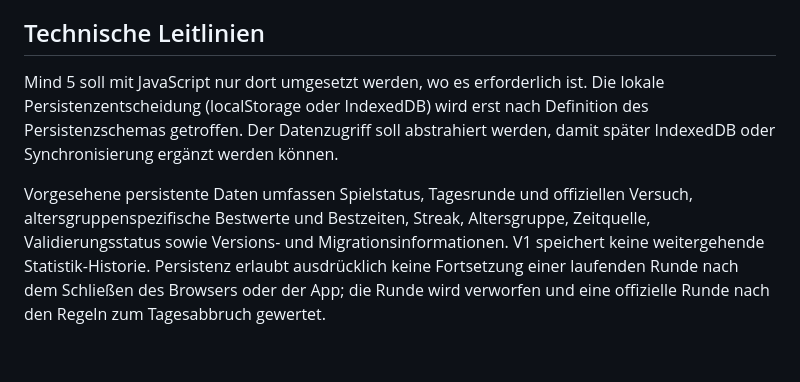
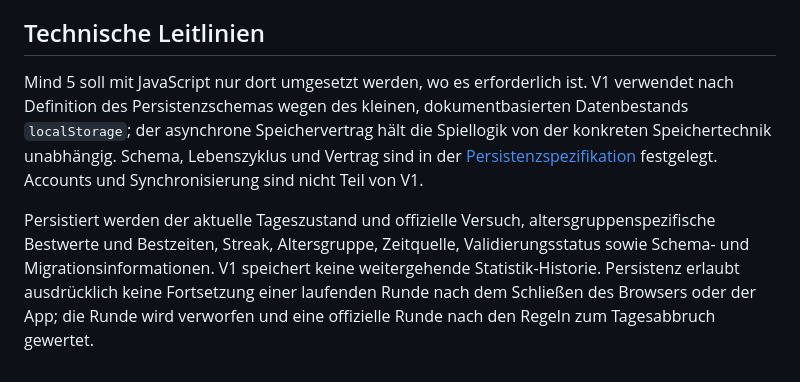
Before and after one commit to clavicarius/mind-5, a Markdown page: docs/PROJECT_OVERVIEW.md, the part around the change. Drawn GitHub-style.

Commit message:
Document V1 persistence schema and storage contract
Co-authored-by: clavicarius <36035933+clavicarius@users.noreply.github.com>

```diff
--- a/docs/PROJECT_OVERVIEW.md
+++ b/docs/PROJECT_OVERVIEW.md
@@ -72,6 +72,6 @@ Die verbindlichen Regeln zu Content-Herkunft, Freigabe, Prüfung, Mindestbestand
 
 ## Technische Leitlinien
 
-Mind 5 soll mit JavaScript nur dort umgesetzt werden, wo es erforderlich ist. Die lokale Persistenzentscheidung (localStorage oder IndexedDB) wird erst nach Definition des Persistenzschemas getroffen. Der Datenzugriff soll abstrahiert werden, damit später IndexedDB oder Synchronisierung ergänzt werden können.
+Mind 5 soll mit JavaScript nur dort umgesetzt werden, wo es erforderlich ist. V1 verwendet nach Definition des Persistenzschemas wegen des kleinen, dokumentbasierten Datenbestands `localStorage`; der asynchrone Speichervertrag hält die Spiellogik von der konkreten Speichertechnik unabhängig. Schema, Lebenszyklus und Vertrag sind in der [Persistenzspezifikation](./PERSISTENCE.md) festgelegt. Accounts und Synchronisierung sind nicht Teil von V1.
 
-Vorgesehene persistente Daten umfassen Spielstatus, Tagesrunde und offiziellen Versuch, altersgruppenspezifische Bestwerte und Bestzeiten, Streak, Altersgruppe, Zeitquelle, Validierungsstatus sowie Versions- und Migrationsinformationen. V1 speichert keine weitergehende Statistik-Historie. Persistenz erlaubt ausdrücklich keine Fortsetzung einer laufenden Runde nach dem Schließen des Browsers oder der App; die Runde wird verworfen und eine offizielle Runde nach den Regeln zum Tagesabbruch gewertet.
+Persistiert werden der aktuelle Tageszustand und offizielle Versuch, altersgruppenspezifische Bestwerte und Bestzeiten, Streak, Altersgruppe, Zeitquelle, Validierungsstatus sowie Schema- und Migrationsinformationen. V1 speichert keine weitergehende Statistik-Historie. Persistenz erlaubt ausdrücklich keine Fortsetzung einer laufenden Runde nach dem Schließen des Browsers oder der App; die Runde wird verworfen und eine offizielle Runde nach den Regeln zum Tagesabbruch gewertet.
```
Also changed, not shown: docs/PERSISTENCE.md (added, +78 -0 lines), docs/ROADMAP.md (+2 -2 lines).
